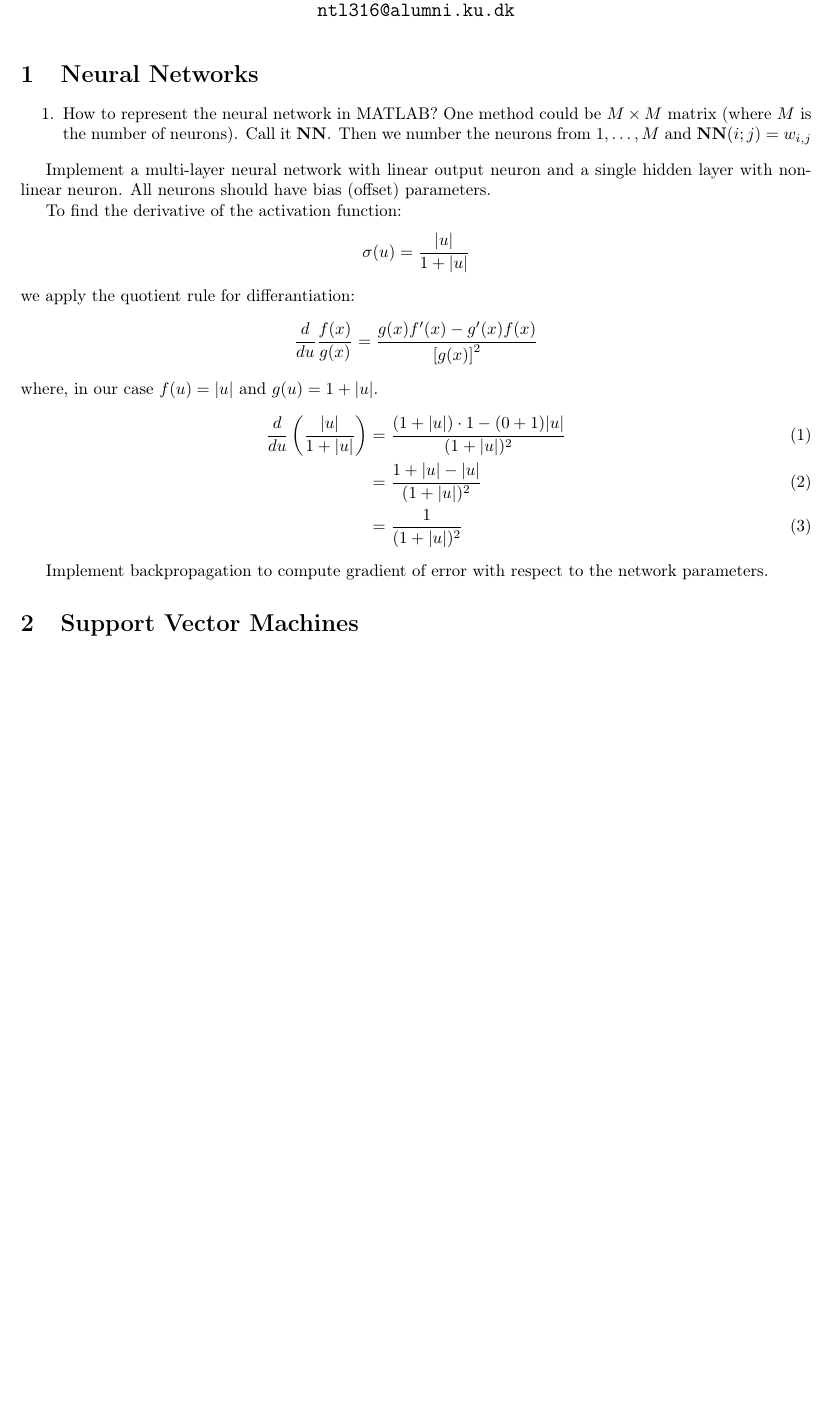
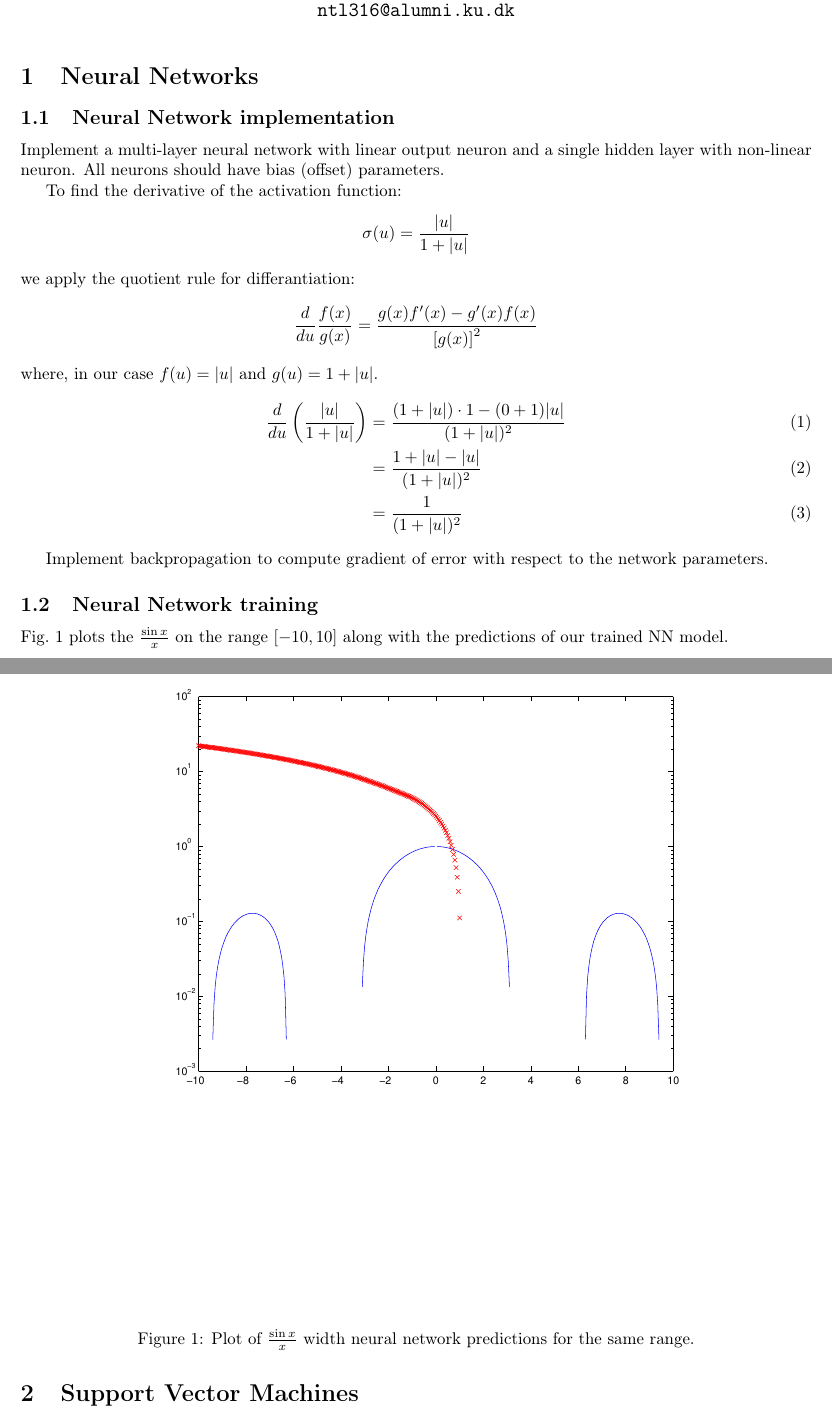
Before and after one commit to laumann/statml, a LaTeX document (handin3/handin3.tex): part of page 1 of 3 before the commit and two parts of pages 1 and 2 of 4 after it, the two joined at a grey line, cut so that both start at the same text, the shorter picture padded with empty space. Compiled offline with pdfLaTeX.

Commit message:
Plot of neural network against sin(x)/x.
Our neural network is doing something weird. It should be able to model
the given function more or less. But this plot nevertheless gives us
fairly good indication on what is going on (at least, the result we're
getting back).

```diff
--- a/handin3/handin3.tex
+++ b/handin3/handin3.tex
@@ -39,12 +39,7 @@
 
 \section{Neural Networks}
 
-\begin{enumerate}\setlength{\itemsep}{-3pt}
-  \item How to represent the neural network in MATLAB? One method
-    could be $M\times M$ matrix (where $M$ is the number of
-    neurons). Call it \vect{NN}. Then we number the neurons from
-    $1,\dots,M$ and $\vect{NN}(i;j) = w_{i,j}$
-\end{enumerate}
+\subsection{Neural Network implementation}
 
 Implement a multi-layer neural network with linear output neuron and a
 single hidden layer with non-linear neuron. All neurons should have
@@ -68,3 +63,11 @@
 Implement backpropagation to compute gradient of error with respect to
 the network parameters.
 
+\subsection{Neural Network training}
+
+Fig.~\ref{fig:semilognn} plots the $\frac{\sin{x}}{x}$ on the range $[-10,10]$ along with the predictions of our trained NN model.
+
+\begin{figure}[!h]
+  \centering
+  \includegraphics[width=.8\textwidth]{semilognn.eps}
+  \caption{Plot of $\frac{\sin{x}}{x}$ width neural network predictions for the same range.}
```
Also changed, not shown: handin3/handin3.pdf, handin3/semilognn.eps (added), handin3/handin3.tex (4 more changed lines), 3 other files.
